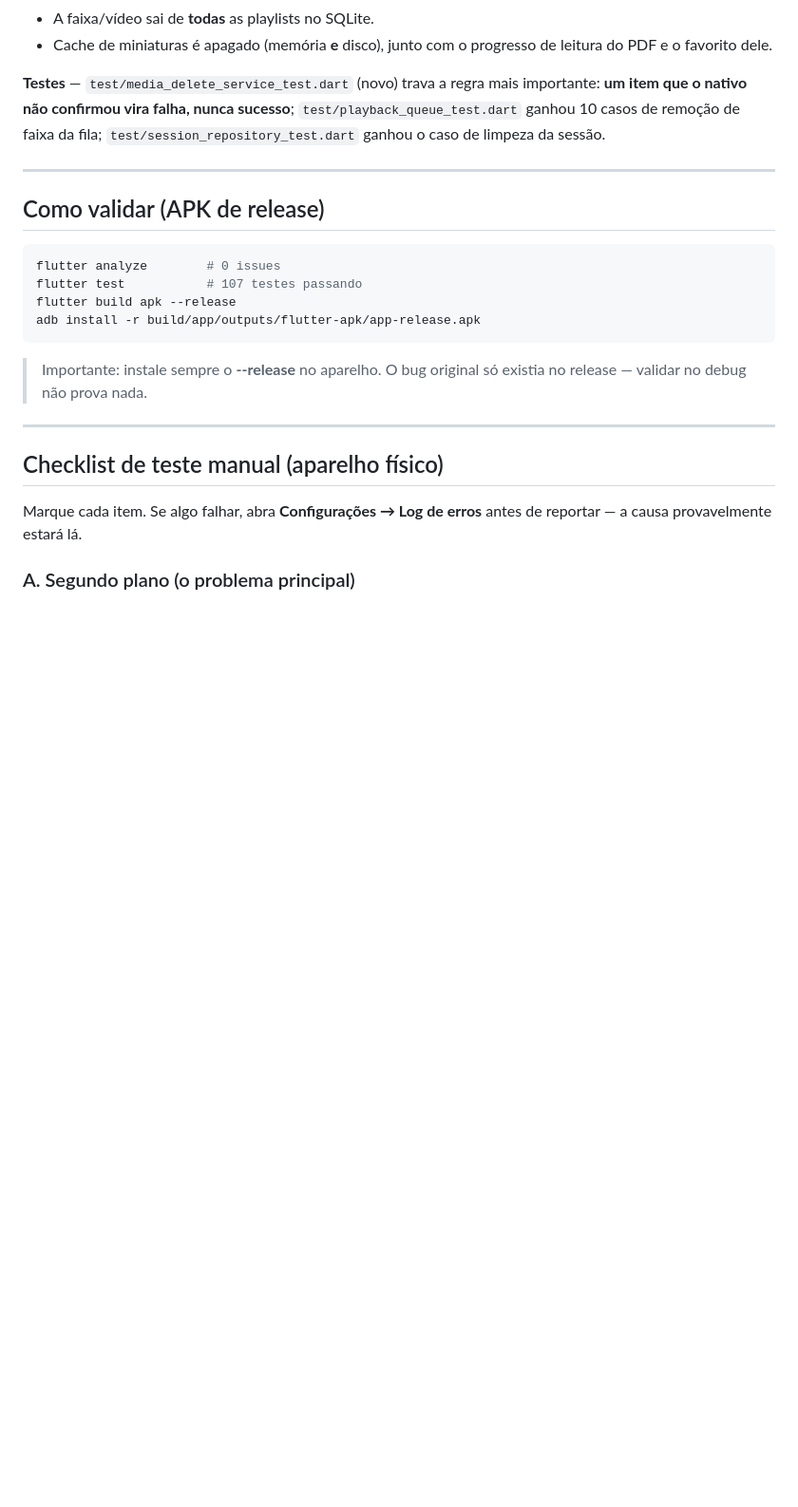
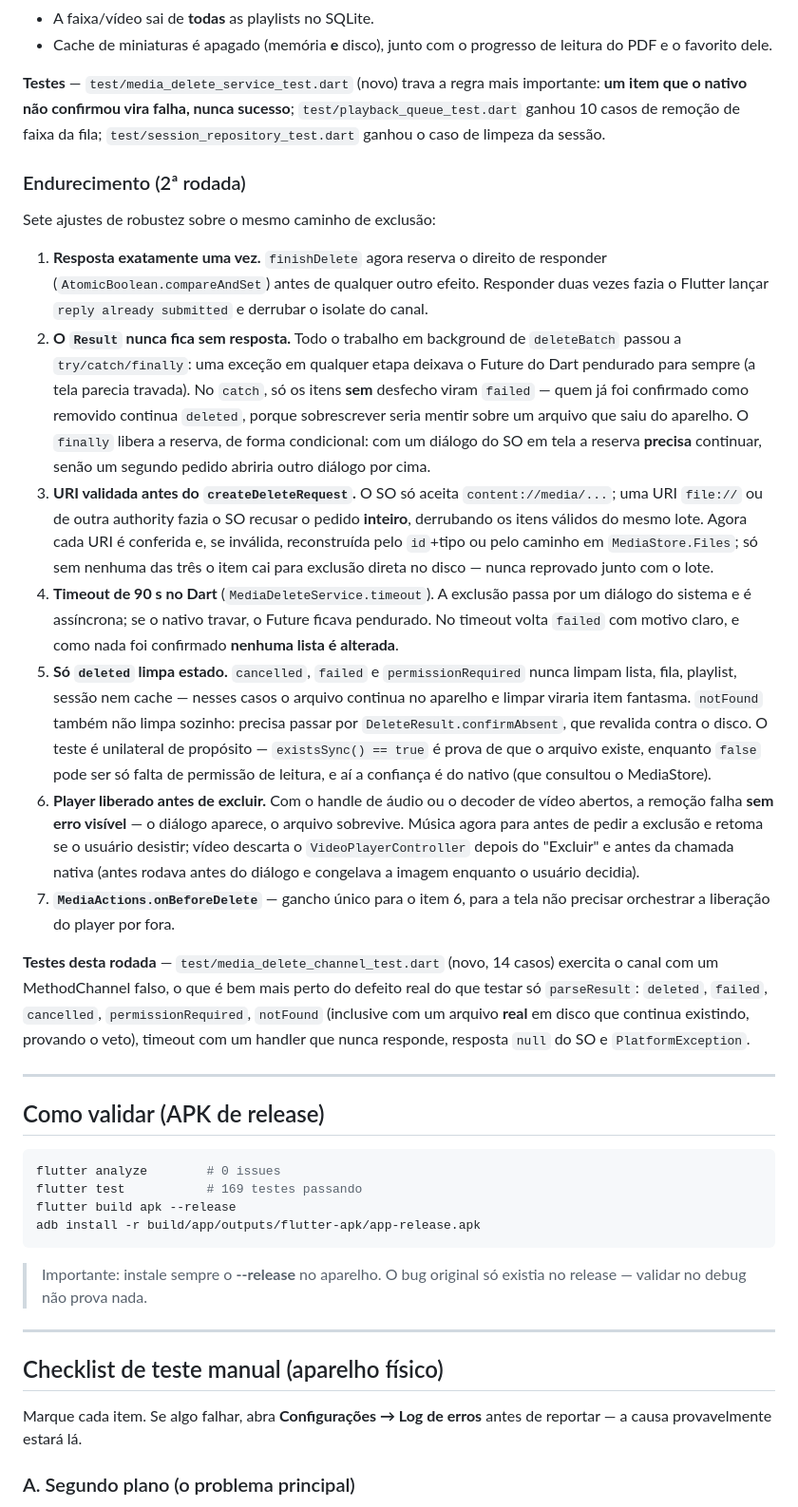
Before and after one commit to gpwebsolution/audify, a Markdown page: CORRECOES.md, the part around the change. Shown at 95% size. Rendered like a GitHub page; blank space fills up the shorter version.

Commit message:
docs(media): registra o endurecimento do caminho de exclusão (2ª rodada)

````diff
--- a/CORRECOES.md
+++ b/CORRECOES.md
@@ -323,13 +323,63 @@ importante: **um item que o nativo não confirmou vira falha, nunca sucesso**;
 `test/playback_queue_test.dart` ganhou 10 casos de remoção de faixa da fila;
 `test/session_repository_test.dart` ganhou o caso de limpeza da sessão.
 
+### Endurecimento (2ª rodada)
+
+Sete ajustes de robustez sobre o mesmo caminho de exclusão:
+
+1. **Resposta exatamente uma vez.** `finishDelete` agora reserva o direito de
+   responder (`AtomicBoolean.compareAndSet`) antes de qualquer outro efeito.
+   Responder duas vezes fazia o Flutter lançar `reply already submitted` e
+   derrubar o isolate do canal.
+2. **O `Result` nunca fica sem resposta.** Todo o trabalho em background de
+   `deleteBatch` passou a `try/catch/finally`: uma exceção em qualquer etapa
+   deixava o Future do Dart pendurado para sempre (a tela parecia travada). No
+   `catch`, só os itens **sem** desfecho viram `failed` — quem já foi
+   confirmado como removido continua `deleted`, porque sobrescrever seria
+   mentir sobre um arquivo que saiu do aparelho. O `finally` libera a reserva,
+   de forma condicional: com um diálogo do SO em tela a reserva **precisa**
+   continuar, senão um segundo pedido abriria outro diálogo por cima.
+3. **URI validada antes do `createDeleteRequest`.** O SO só aceita
+   `content://media/...`; uma URI `file://` ou de outra authority fazia o SO
+   recusar o pedido **inteiro**, derrubando os itens válidos do mesmo lote.
+   Agora cada URI é conferida e, se inválida, reconstruída pelo `id`+tipo ou
+   pelo caminho em `MediaStore.Files`; só sem nenhuma das três o item cai para
+   exclusão direta no disco — nunca reprovado junto com o lote.
+4. **Timeout de 90 s no Dart** (`MediaDeleteService.timeout`). A exclusão passa
+   por um diálogo do sistema e é assíncrona; se o nativo travar, o Future
+   ficava pendurado. No timeout volta `failed` com motivo claro, e como nada
+   foi confirmado **nenhuma lista é alterada**.
+5. **Só `deleted` limpa estado.** `cancelled`, `failed` e `permissionRequired`
+   nunca limpam lista, fila, playlist, sessão nem cache — nesses casos o
+   arquivo continua no aparelho e limpar viraria item fantasma. `notFound`
+   também não limpa sozinho: precisa passar por `DeleteResult.confirmAbsent`,
+   que revalida contra o disco. O teste é unilateral de propósito —
+   `existsSync() == true` é prova de que o arquivo existe, enquanto `false`
+   pode ser só falta de permissão de leitura, e aí a confiança é do nativo (que
+   consultou o MediaStore).
+6. **Player liberado antes de excluir.** Com o handle de áudio ou o decoder de
+   vídeo abertos, a remoção falha **sem erro visível** — o diálogo aparece, o
+   arquivo sobrevive. Música agora para antes de pedir a exclusão e retoma se o
+   usuário desistir; vídeo descarta o `VideoPlayerController` depois do
+   "Excluir" e antes da chamada nativa (antes rodava antes do diálogo e
+   congelava a imagem enquanto o usuário decidia).
+7. **`MediaActions.onBeforeDelete`** — gancho único para o item 6, para a tela
+   não precisar orchestrar a liberação do player por fora.
+
+**Testes desta rodada** — `test/media_delete_channel_test.dart` (novo, 14 casos)
+exercita o canal com um MethodChannel falso, o que é bem mais perto do defeito
+real do que testar só `parseResult`: `deleted`, `failed`, `cancelled`,
+`permissionRequired`, `notFound` (inclusive com um arquivo **real** em disco que
+continua existindo, provando o veto), timeout com um handler que nunca responde,
+resposta `null` do SO e `PlatformException`.
+
 ---
 
 ## Como validar (APK de release)
 
 ```bash
 flutter analyze        # 0 issues
-flutter test           # 107 testes passando
+flutter test           # 169 testes passando
 flutter build apk --release
 adb install -r build/app/outputs/flutter-apk/app-release.apk
 ```
````
